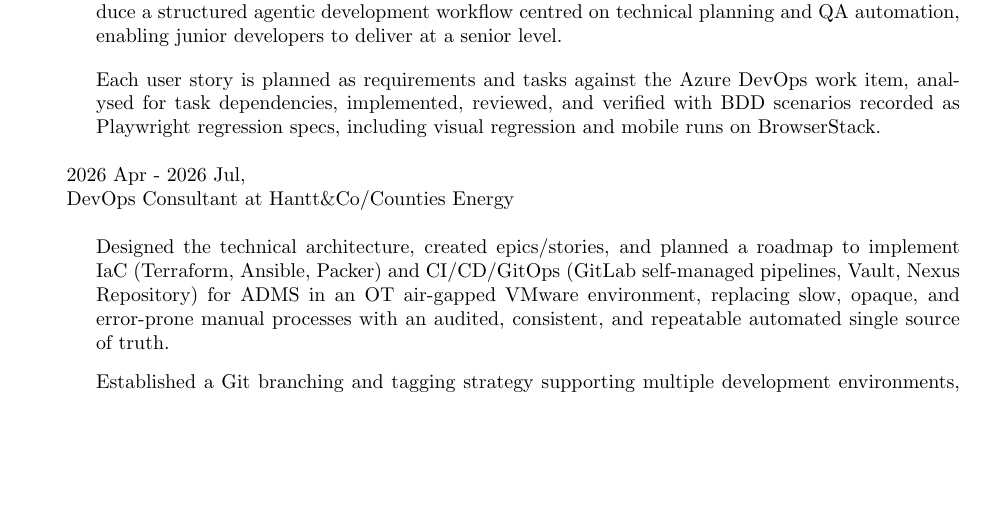
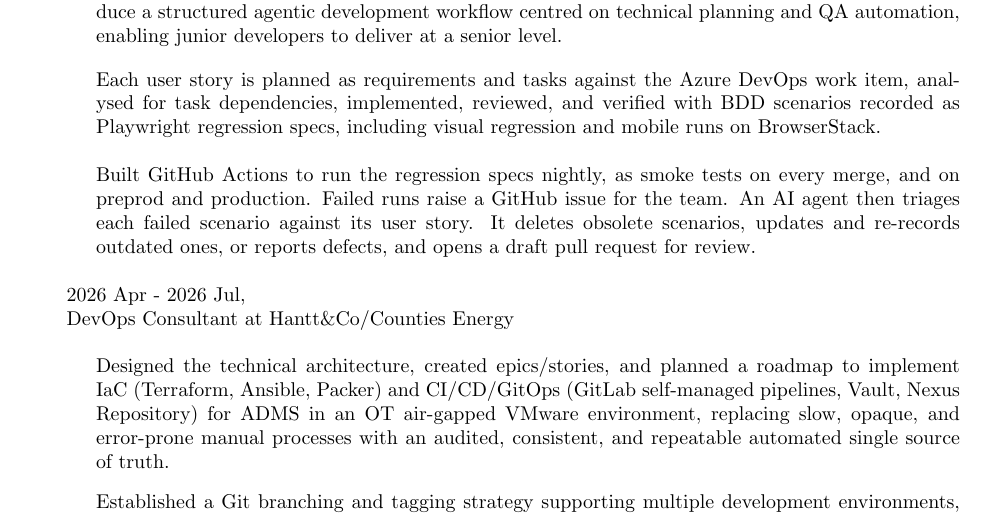
Before and after one commit to Intai/cv, a LaTeX CV (Latex/CV.tex): part of page 2 of 5, cut so that both start at the same text, the shorter picture padded with empty space. Compiled offline with pdfLaTeX.

Commit message:
Update farmlands experience

```diff
--- a/Latex/CV.tex
+++ b/Latex/CV.tex
@@ -70,6 +70,8 @@
 \end{minipage}
 
 Each user story is planned as requirements and tasks against the Azure DevOps work item, analysed for task dependencies, implemented, reviewed, and verified with BDD scenarios recorded as Playwright regression specs, including visual regression and mobile runs on BrowserStack.
+
+Built GitHub Actions to run the regression specs nightly, as smoke tests on every merge, and on preprod and production. Failed runs raise a GitHub issue for the team. An AI agent then triages each failed scenario against its user story. It deletes obsolete scenarios, updates and re-records outdated ones, or reports defects, and opens a draft pull request for review.
 
 \begin{minipage}{\textwidth}
 \vspace{0.03in}
```
Also changed, not shown: Latex/CV.pdf, 1 other file.
